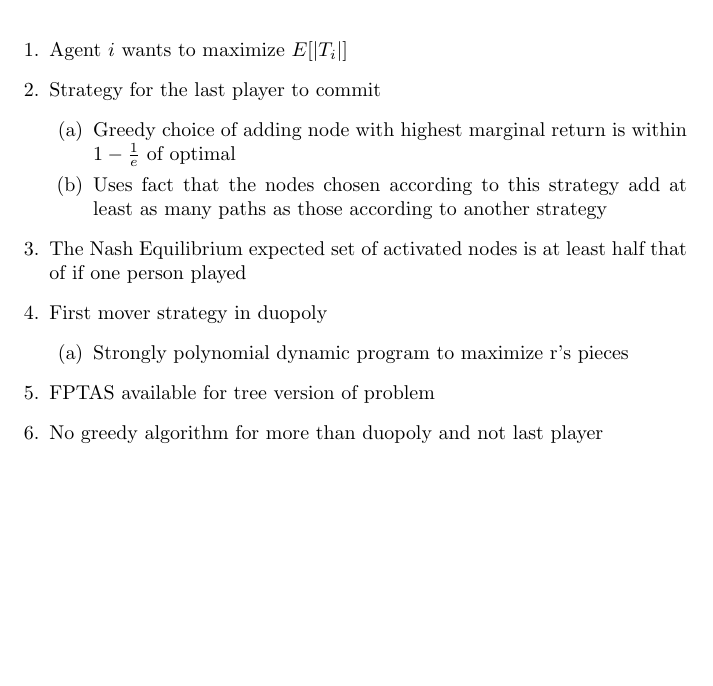
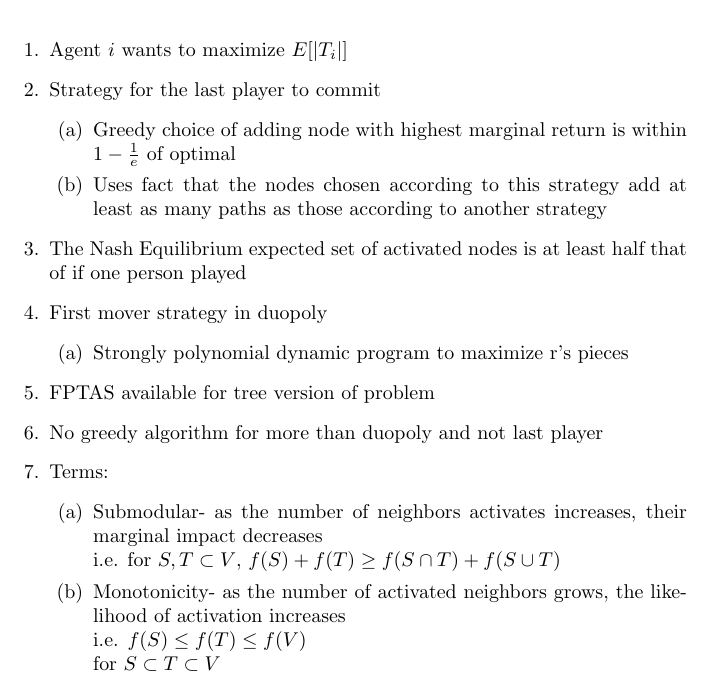
Before and after one commit to NSSAC/Carscadden_dm_work, a LaTeX document (bharathi, et al.-Influence Maximization Game Theory.tex): part of the page, cut so that both start at the same text, the shorter picture padded with empty space. Compiled offline with pdfLaTeX.

Commit message:
Update bharathi, et al.-Influence Maximization Game Theory.tex

```diff
--- a/bharathi, et al.-Influence Maximization Game Theory.tex
+++ b/bharathi, et al.-Influence Maximization Game Theory.tex
@@ -33,6 +33,17 @@
 
     \item No greedy algorithm for more than duopoly and not last player
 
+    \item Terms:
+    \begin{enumerate}
+
+    \item Submodular- as the number of neighbors activates increases, their marginal impact decreases
+    \\ i.e. for $S,T \subset V$, $f(S) + f(T) \geq f(S \cap T) + f(S \cup T)$
+
+    \item Monotonicity- as the number of activated neighbors grows, the likelihood of activation increases
+    \\ i.e. $f(S) \leq f(T) \leq f(V)$ \\ for $S \subset T \subset V$
+
+    \end{enumerate}
+
 \end{enumerate}
 
 \end{document}
```
